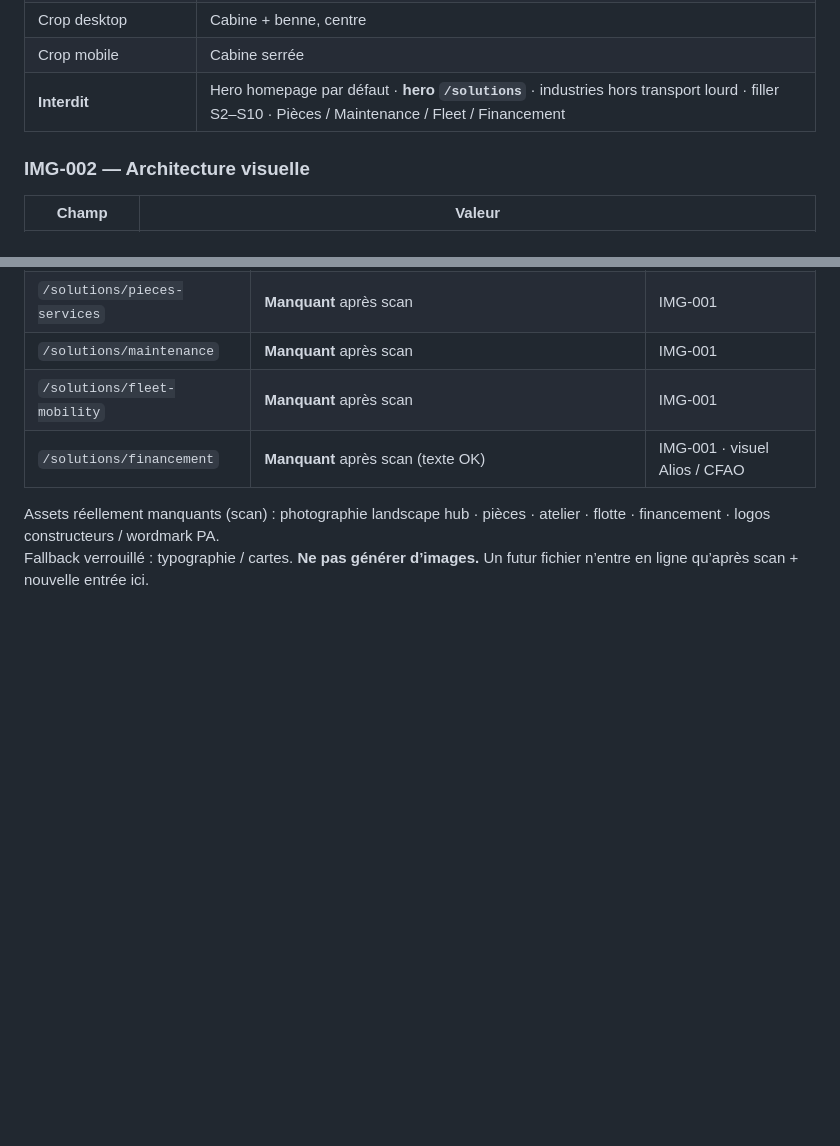
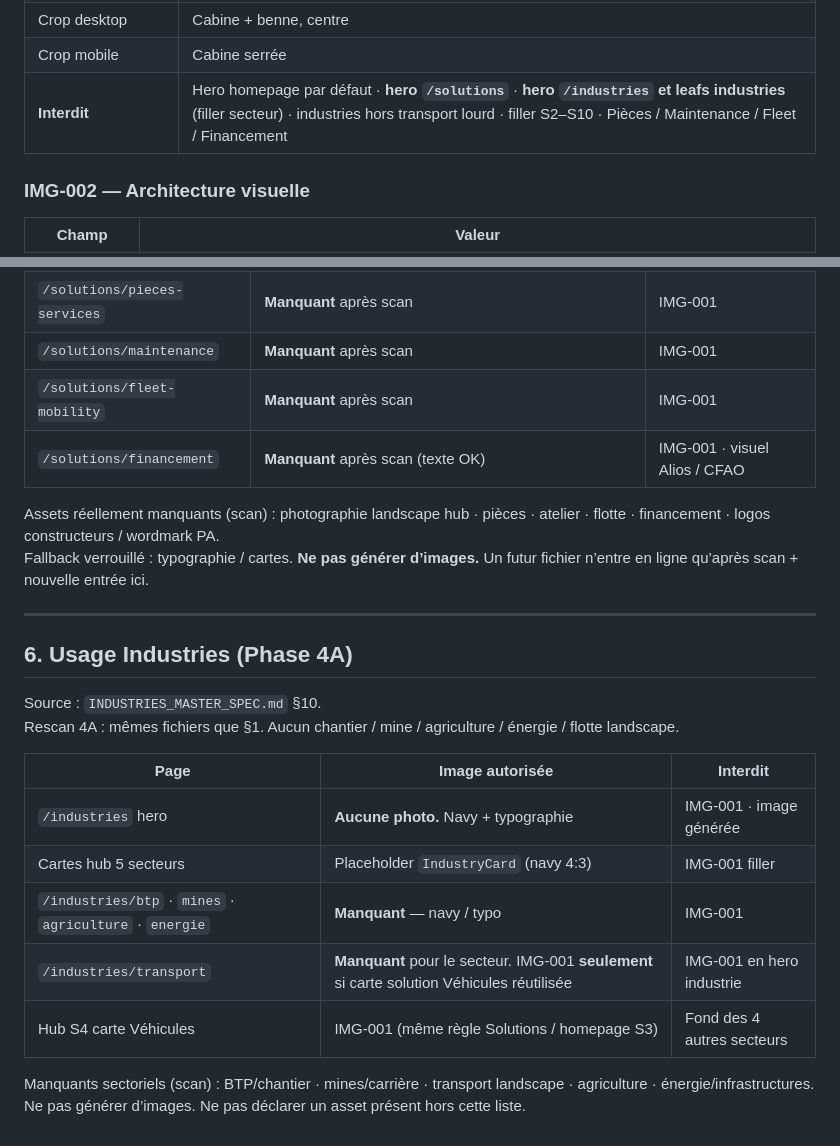
Before and after one commit to brad7768/pacifique-auto-pacifique-os, a Markdown page: docs/pacifique-auto/IMAGE_MAP.md, 2 parts joined by grey strips. GitHub-like rendering; blank space fills up the shorter version.

Commit message:
docs: specify Industries hub and five sector pages
Phase 4A audit and INDUSTRIES_MASTER_SPEC only. No page implementation.

Co-authored-by: max brad <brad7768@users.noreply.github.com>

```diff
--- a/docs/pacifique-auto/IMAGE_MAP.md
+++ b/docs/pacifique-auto/IMAGE_MAP.md
@@ -41,7 +41,7 @@ IMG-001 n’est **pas** un filler universel.
 | Ratio d’usage recommandé | Card 16:10 (crop depuis portrait) |
 | Crop desktop | Cabine + benne, centre |
 | Crop mobile | Cabine serrée |
-| **Interdit** | Hero homepage par défaut · **hero `/solutions`** · industries hors transport lourd · filler S2–S10 · Pièces / Maintenance / Fleet / Financement |
+| **Interdit** | Hero homepage par défaut · **hero `/solutions`** · **hero `/industries` et leafs industries** (filler secteur) · industries hors transport lourd · filler S2–S10 · Pièces / Maintenance / Fleet / Financement |
 
 ### IMG-002 — Architecture visuelle
 
@@ -132,3 +132,21 @@ Rescan arbitrage : mêmes fichiers que §1. Aucun asset nouveau. Aucune image Al
 
 Assets réellement manquants (scan) : photographie landscape hub · pièces · atelier · flotte · financement · logos constructeurs / wordmark PA.
 Fallback verrouillé : typographie / cartes. **Ne pas générer d’images.** Un futur fichier n’entre en ligne qu’après scan + nouvelle entrée ici.
+
+---
+
+## 6. Usage Industries (Phase 4A)
+
+Source : `INDUSTRIES_MASTER_SPEC.md` §10.
+Rescan 4A : mêmes fichiers que §1. Aucun chantier / mine / agriculture / énergie / flotte landscape.
+
+| Page | Image autorisée | Interdit |
+|------|-----------------|----------|
+| `/industries` hero | **Aucune photo.** Navy + typographie | IMG-001 · image générée |
+| Cartes hub 5 secteurs | Placeholder `IndustryCard` (navy 4:3) | IMG-001 filler |
+| `/industries/btp` · `mines` · `agriculture` · `energie` | **Manquant** — navy / typo | IMG-001 |
+| `/industries/transport` | **Manquant** pour le secteur. IMG-001 **seulement** si carte solution Véhicules réutilisée | IMG-001 en hero industrie |
+| Hub S4 carte Véhicules | IMG-001 (même règle Solutions / homepage S3) | Fond des 4 autres secteurs |
+
+Manquants sectoriels (scan) : BTP/chantier · mines/carrière · transport landscape · agriculture · énergie/infrastructures.
+Ne pas générer d’images. Ne pas déclarer un asset présent hors cette liste.
```
Also changed, not shown: docs/pacifique-auto/INDUSTRIES_MASTER_SPEC.md (added, +473 -0 lines).
